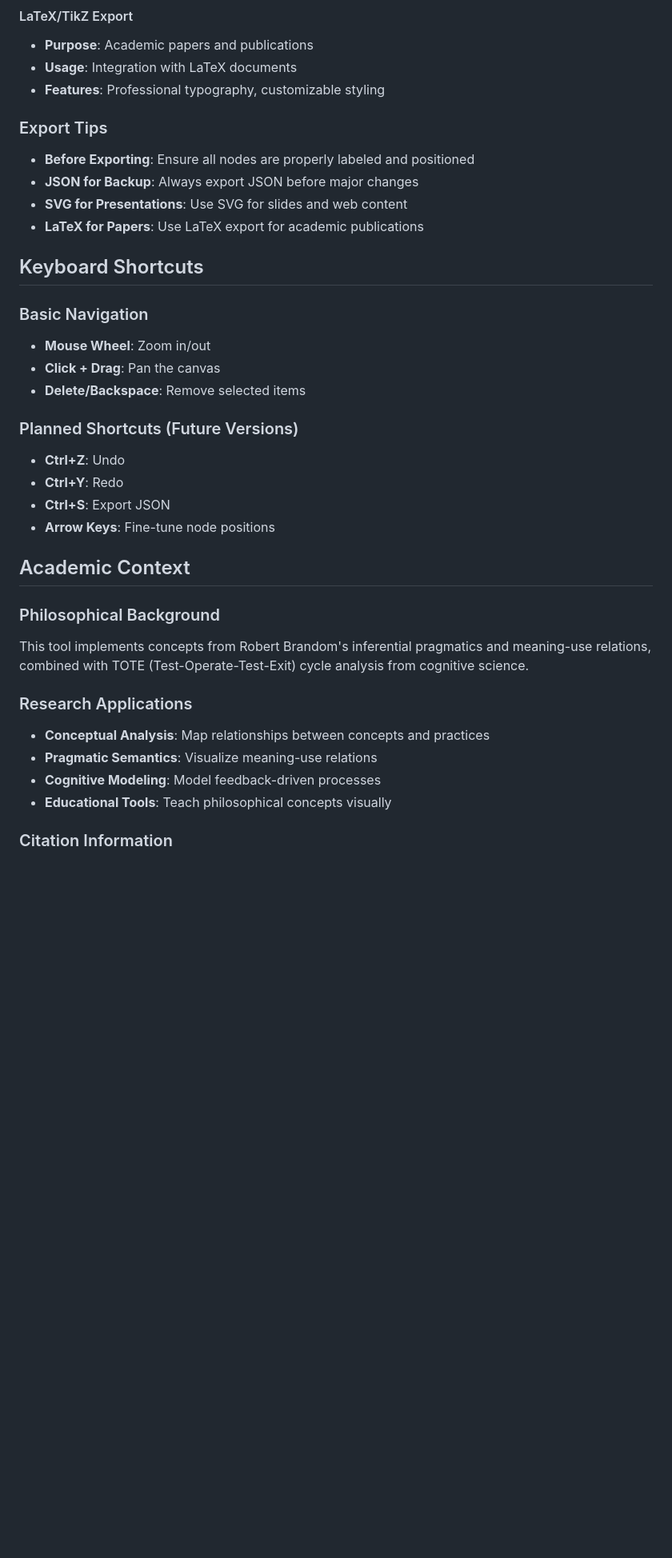
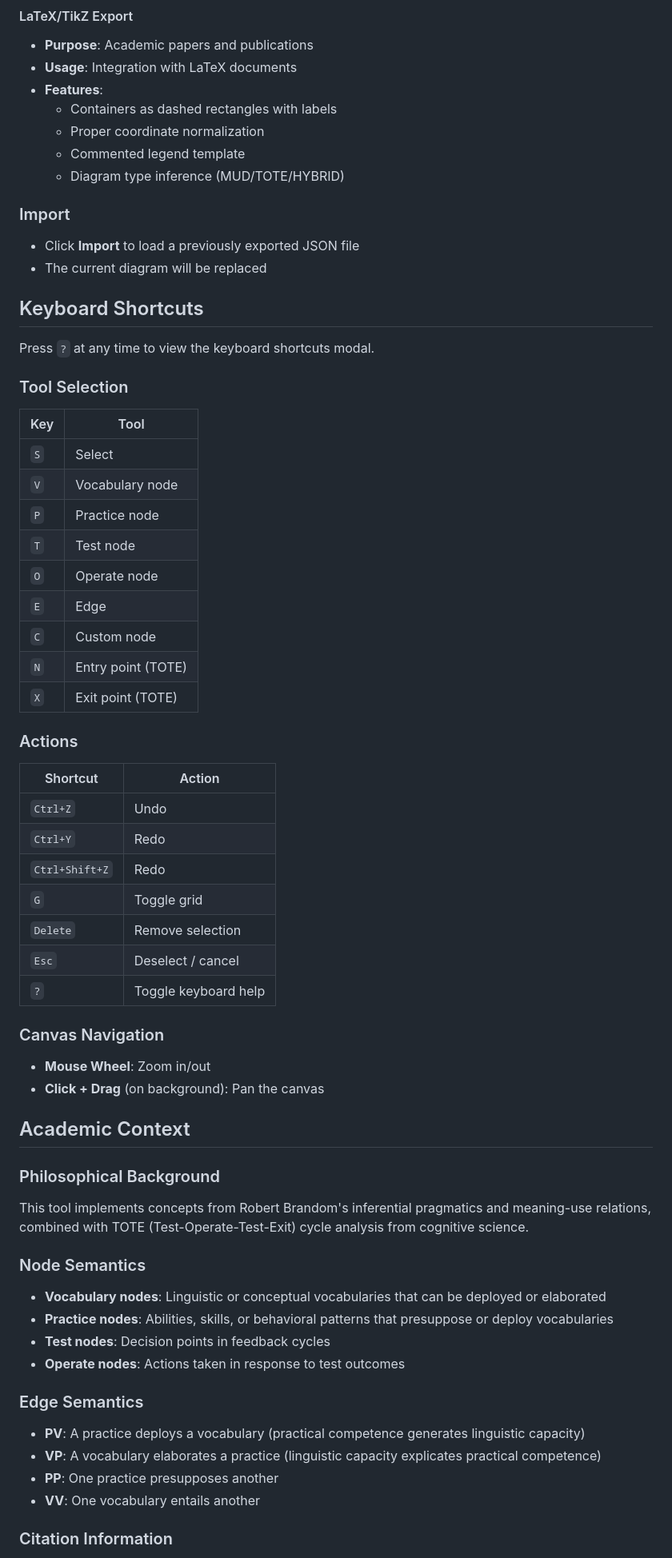
Before and after one commit to msantelli/pragma-graph-tool, a Markdown page: USER_GUIDE.md, the part around one of its changes. Shown at 80% size. Drawn GitHub-style; blank space fills up the shorter version.

```diff
--- a/USER_GUIDE.md
+++ b/USER_GUIDE.md
@@ -163,36 +219,63 @@ Double-click any node to open the customization panel:
 #### LaTeX/TikZ Export
 - **Purpose**: Academic papers and publications
 - **Usage**: Integration with LaTeX documents
-- **Features**: Professional typography, customizable styling
+- **Features**:
+  - Containers as dashed rectangles with labels
+  - Proper coordinate normalization
+  - Commented legend template
+  - Diagram type inference (MUD/TOTE/HYBRID)
 
-### Export Tips
-- **Before Exporting**: Ensure all nodes are properly labeled and positioned
-- **JSON for Backup**: Always export JSON before major changes
-- **SVG for Presentations**: Use SVG for slides and web content
-- **LaTeX for Papers**: Use LaTeX export for academic publications
+### Import
+- Click **Import** to load a previously exported JSON file
+- The current diagram will be replaced
 
 ## Keyboard Shortcuts
 
-### Basic Navigation
+Press `?` at any time to view the keyboard shortcuts modal.
+
+### Tool Selection
+| Key | Tool |
+|-----|------|
+| `S` | Select |
+| `V` | Vocabulary node |
+| `P` | Practice node |
+| `T` | Test node |
+| `O` | Operate node |
+| `E` | Edge |
+| `C` | Custom node |
+| `N` | Entry point (TOTE) |
+| `X` | Exit point (TOTE) |
+
+### Actions
+| Shortcut | Action |
+|----------|--------|
+| `Ctrl+Z` | Undo |
+| `Ctrl+Y` | Redo |
+| `Ctrl+Shift+Z` | Redo |
+| `G` | Toggle grid |
+| `Delete` | Remove selection |
+| `Esc` | Deselect / cancel |
+| `?` | Toggle keyboard help |
+
+### Canvas Navigation
 - **Mouse Wheel**: Zoom in/out
-- **Click + Drag**: Pan the canvas
-- **Delete/Backspace**: Remove selected items
-
-### Planned Shortcuts (Future Versions)
-- **Ctrl+Z**: Undo
-- **Ctrl+Y**: Redo
-- **Ctrl+S**: Export JSON
-- **Arrow Keys**: Fine-tune node positions
+- **Click + Drag** (on background): Pan the canvas
 
 ## Academic Context
 
 ### Philosophical Background
 This tool implements concepts from Robert Brandom's inferential pragmatics and meaning-use relations, combined with TOTE (Test-Operate-Test-Exit) cycle analysis from cognitive science.
 
-### Research Applications
-- **Conceptual Analysis**: Map relationships between concepts and practices
-- **Pragmatic Semantics**: Visualize meaning-use relations
-- **Cognitive Modeling**: Model feedback-driven processes
-- **Educational Tools**: Teach philosophical concepts visually
+### Node Semantics
+- **Vocabulary nodes**: Linguistic or conceptual vocabularies that can be deployed or elaborated
+- **Practice nodes**: Abilities, skills, or behavioral patterns that presuppose or deploy vocabularies
+- **Test nodes**: Decision points in feedback cycles
+- **Operate nodes**: Actions taken in response to test outcomes
+
+### Edge Semantics
+- **PV**: A practice deploys a vocabulary (practical competence generates linguistic capacity)
+- **VP**: A vocabulary elaborates a practice (linguistic capacity explicates practical competence)
+- **PP**: One practice presupposes another
+- **VV**: One vocabulary entails another
 
 ### Citation Information
```
Also changed, not shown: other parts of USER_GUIDE.md (+119 -82 lines).
